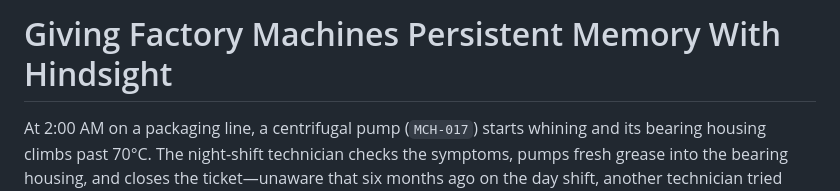
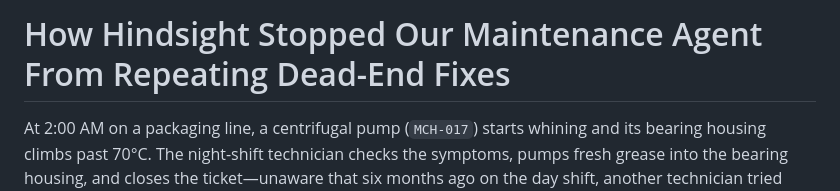
Before and after one commit to Manjusha321-art/Machine-Memory-Agent, a Markdown page: article.md, the part around the change. Drawn GitHub-style.

Commit message:
Update article.md title

```diff
--- a/article.md
+++ b/article.md
@@ -1,4 +1,4 @@
-# Giving Factory Machines Persistent Memory With Hindsight
+# How Hindsight Stopped Our Maintenance Agent From Repeating Dead-End Fixes
 
 At 2:00 AM on a packaging line, a centrifugal pump (`MCH-017`) starts whining and its bearing housing climbs past 70°C. The night-shift technician checks the symptoms, pumps fresh grease into the bearing housing, and closes the ticket—unaware that six months ago on the day shift, another technician tried that exact same fix, watched the vibration keep climbing to 9.8 mm/s, and lost 14 hours of production when the drive-end bearing seized.
 
```
